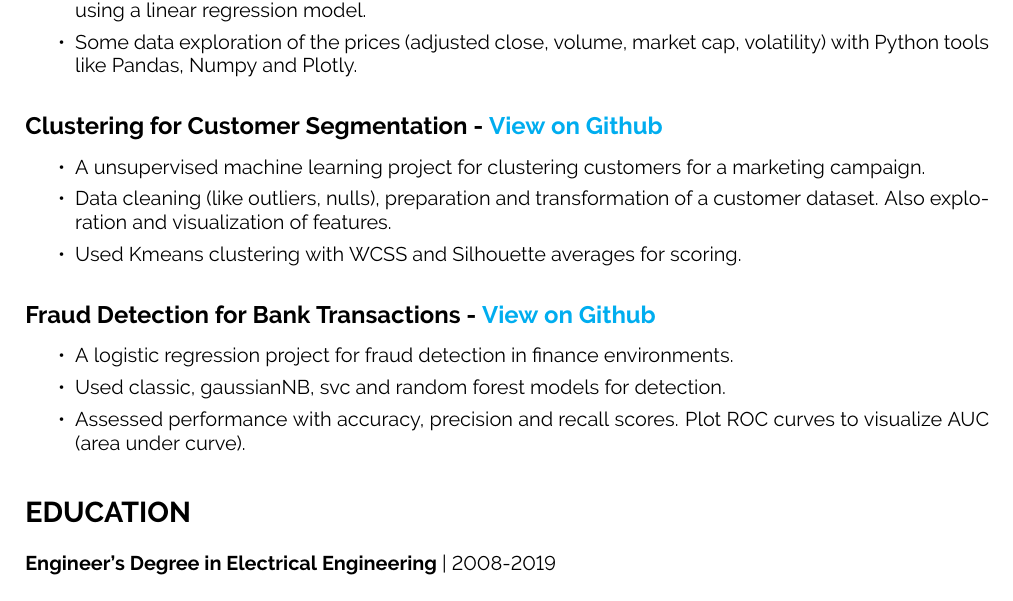
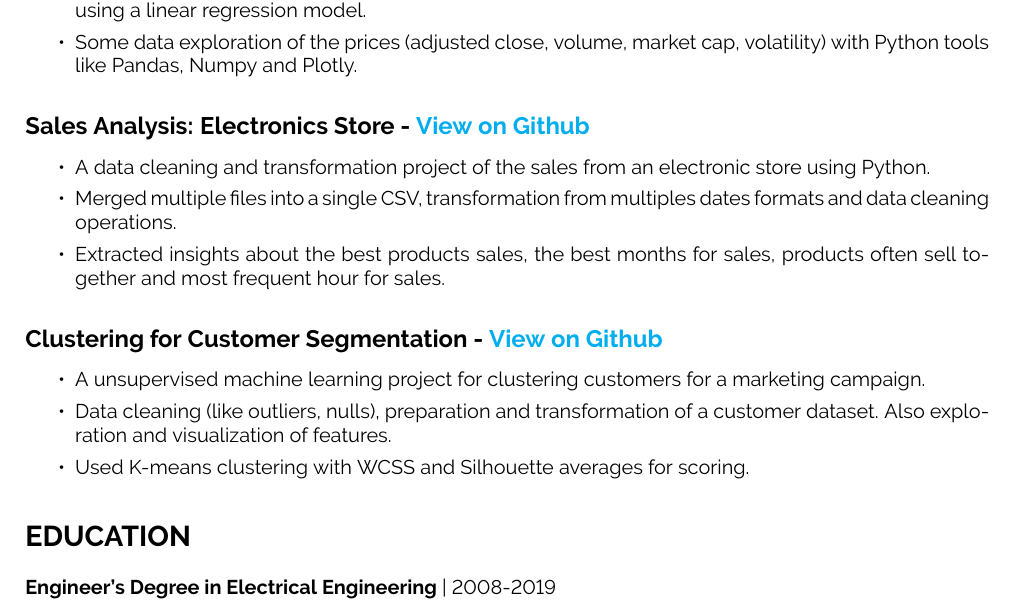
Before and after one commit to dquerales/Resume, a LaTeX CV (data_resume/daniel_querales_resume.tex): part of the page, cut so that both start at the same text. Compiled offline with pdfLaTeX.

Commit message:
add sales url to resume

```diff
--- a/data_resume/daniel_querales_resume.tex
+++ b/data_resume/daniel_querales_resume.tex
@@ -101,14 +101,14 @@
 %\item Applied date format manipulation, nulls values replacement, column reorganization and extraction of zip-codes, states and streets, etc.
 %\end{itemize}
 %
-%\subsection*{Sales Analysis: Electronics Store - \href{https://github.com/dquerales/DataScience/tree/main/Projects}{View on Github}}
-%
-%\begin{itemize}
-%\itemsep0em
-%\item A data cleaning and transformation project of the sales from an electronic store using Python.
-%\item Merged multiple files into a single CSV, transformation from multiples dates formats and data cleaning operations.
-%\item Extracted insights about the best products sales, the best months for sales, products often sell together and most frequent hour for sales.
-%\end{itemize}
+\subsection*{Sales Analysis: Electronics Store - \href{https://dquerales.github.io/DanielPortfolio/sales_analysis.html}{View on Github}}
+
+\begin{itemize}
+\itemsep0em
+\item A data cleaning and transformation project of the sales from an electronic store using Python.
+\item Merged multiple files into a single CSV, transformation from multiples dates formats and data cleaning operations.
+\item Extracted insights about the best products sales, the best months for sales, products often sell together and most frequent hour for sales.
+\end{itemize}
 
 
 \subsection*{Clustering for Customer Segmentation - \href{https://github.com/dquerales/DataScience/tree/main/Projects}{View on Github}}
@@ -117,17 +117,17 @@
 \itemsep0em
 \item A unsupervised machine learning project for clustering customers for a marketing campaign.
 \item Data cleaning (like outliers, nulls), preparation and transformation of a customer dataset. Also exploration and visualization of features.
-\item Used Kmeans clustering with WCSS and Silhouette averages for scoring.
+\item Used K-means clustering with WCSS and Silhouette averages for scoring.
 \end{itemize}
-
-\subsection*{Fraud Detection for Bank Transactions - \href{https://github.com/dquerales/DataScience/tree/main/Projects}{View on Github}}
-
-\begin{itemize}
-\itemsep0em
-\item A logistic regression project for fraud detection in finance environments.
-\item Used classic, gaussianNB, svc and random forest models for detection.
-\item Assessed performance with accuracy, precision and recall scores. Plot ROC curves to visualize AUC (area under curve).
-\end{itemize}
+%
+%\subsection*{Fraud Detection for Bank Transactions - \href{https://github.com/dquerales/DataScience/tree/main/Projects}{View on Github}}
+%
+%\begin{itemize}
+%\itemsep0em
+%\item A logistic regression project for fraud detection in finance environments.
+%\item Used classic, gaussianNB, svc and random forest models for detection.
+%\item Assessed performance with accuracy, precision and recall scores. Plot ROC curves to visualize AUC (area under curve).
+%\end{itemize}
 
 %\subsection*{Product Recommendations for Retails - \href{https://github.com/dquerales/DataScience/tree/main/Projects}{View on Github}}
 %
```
Also changed, not shown: data_cover_letter/daniel_querales_cover_letter.pdf, data_resume/daniel_querales_resume.pdf, 2 other files.
